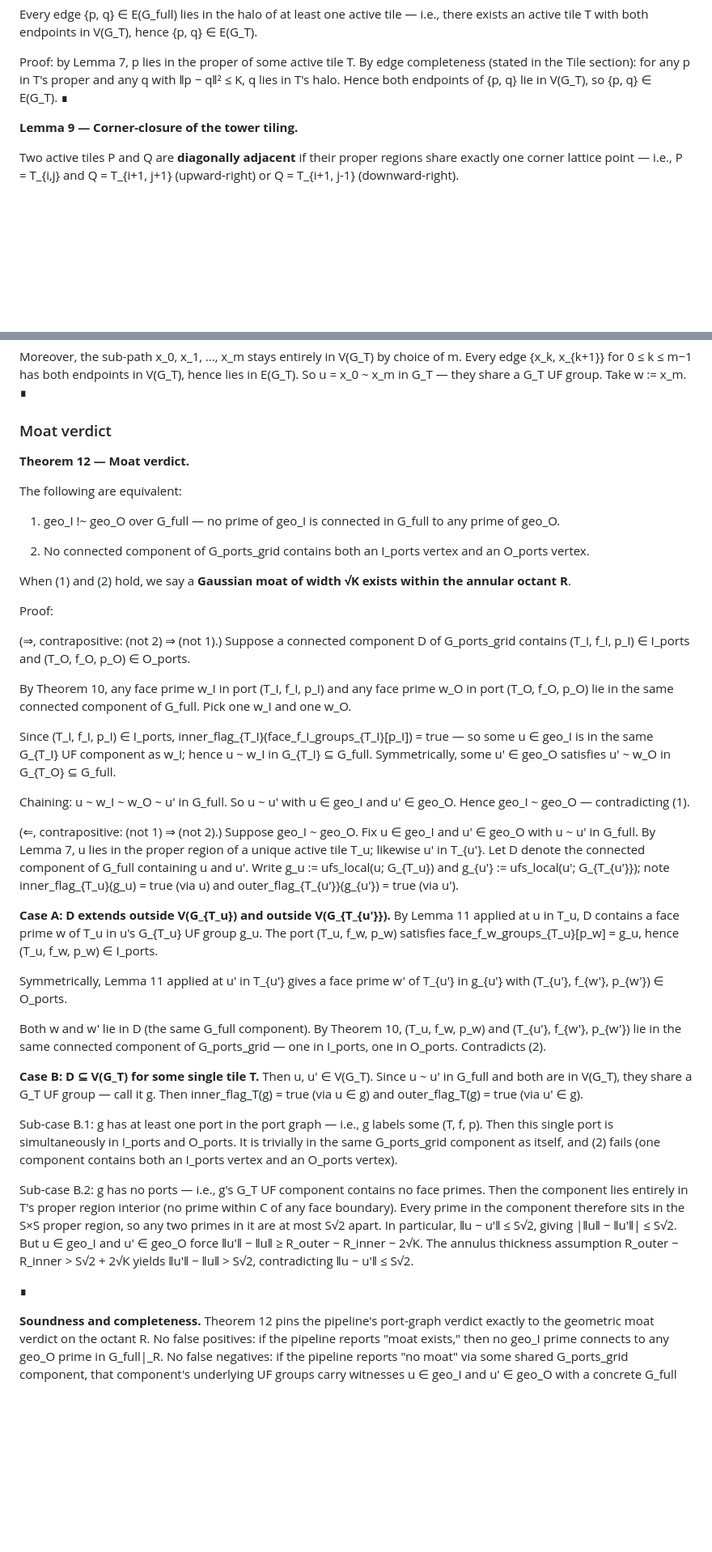
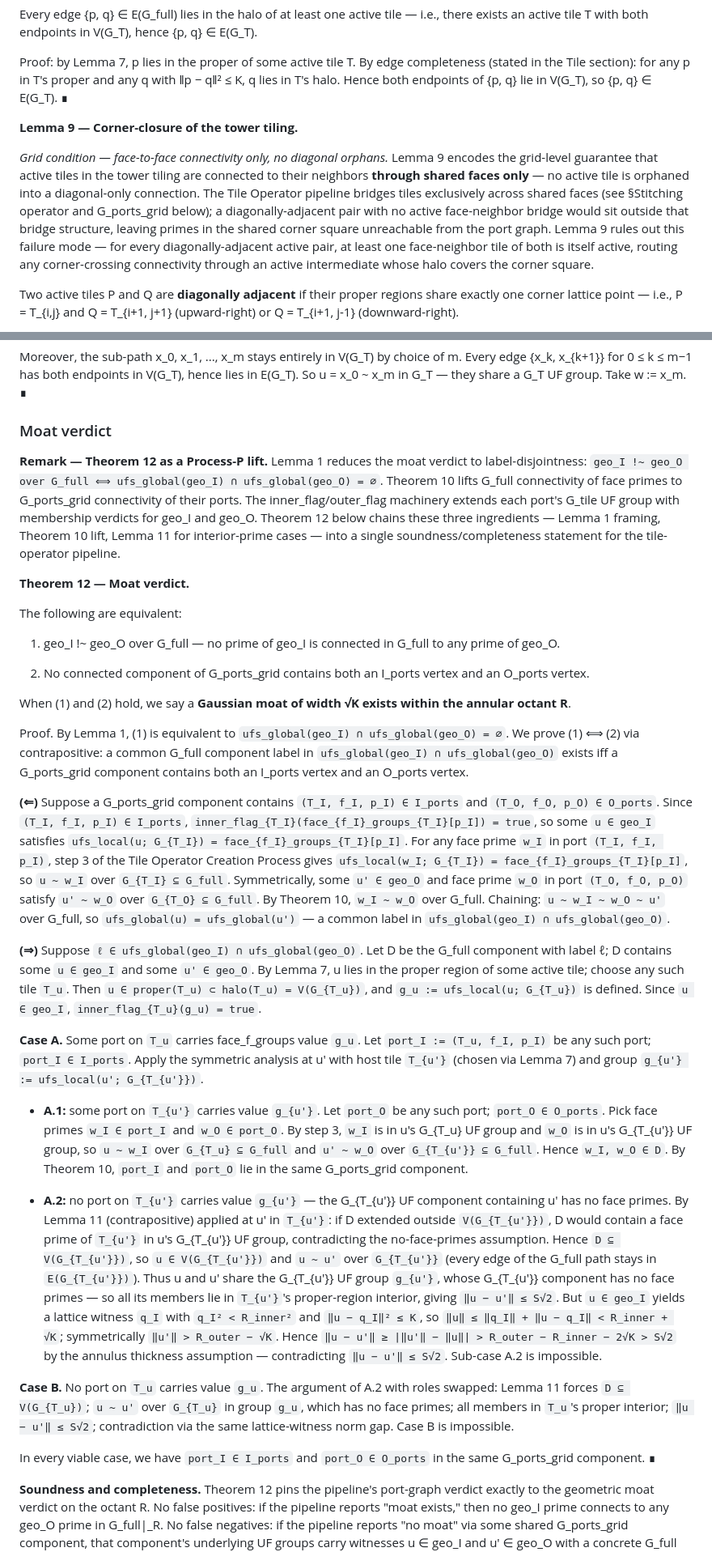
Before and after one commit to buildoak/gaussian-moat-experiment, a Markdown page: methodology/lemmas_v2/tile-operator-definition-v-claude.md, 2 parts joined by grey strips. Shown at 81% size. Rendered like a GitHub page; blank space fills up the shorter version.

Commit message:
cooking a bit of here and there

```diff
--- a/methodology/lemmas_v2/tile-operator-definition-v-claude.md
+++ b/methodology/lemmas_v2/tile-operator-definition-v-claude.md
@@ -474,6 +482,8 @@ Proof: by Lemma 7, p lies in the proper of some active tile T. By edge completen
 
 **Lemma 9 — Corner-closure of the tower tiling.**
 
+*Grid condition — face-to-face connectivity only, no diagonal orphans.* Lemma 9 encodes the grid-level guarantee that active tiles in the tower tiling are connected to their neighbors **through shared faces only** — no active tile is orphaned into a diagonal-only connection. The Tile Operator pipeline bridges tiles exclusively across shared faces (see §Stitching operator and G_ports_grid below); a diagonally-adjacent pair with no active face-neighbor bridge would sit outside that bridge structure, leaving primes in the shared corner square unreachable from the port graph. Lemma 9 rules out this failure mode — for every diagonally-adjacent active pair, at least one face-neighbor tile of both is itself active, routing any corner-crossing connectivity through an active intermediate whose halo covers the corner square.
+
 Two active tiles P and Q are **diagonally adjacent** if their proper regions share exactly one corner lattice point — i.e., P = T_{i,j} and Q = T_{i+1, j+1} (upward-right) or Q = T_{i+1, j-1} (downward-right).
 
 For any diagonally-adjacent pair of active tiles P, Q, at least one face-neighbor tile R of both P and Q is also active. Moreover halo(R) ⊇ halo(P) ∩ halo(Q) — the (2C+1) × (2C+1) corner square around the shared corner point.
@@ -600,6 +628,8 @@ Moreover, the sub-path x_0, x_1, ..., x_m stays entirely in V(G_T) by choice of
 
 ### Moat verdict
 
+**Remark — Theorem 12 as a Process-P lift.** Lemma 1 reduces the moat verdict to label-disjointness: `geo_I !~ geo_O over G_full ⟺ ufs_global(geo_I) ∩ ufs_global(geo_O) = ∅`. Theorem 10 lifts G_full connectivity of face primes to G_ports_grid connectivity of their ports. The inner_flag/outer_flag machinery extends each port's G_tile UF group with membership verdicts for geo_I and geo_O. Theorem 12 below chains these three ingredients — Lemma 1 framing, Theorem 10 lift, Lemma 11 for interior-prime cases — into a single soundness/completeness statement for the tile-operator pipeline.
+
 **Theorem 12 — Moat verdict.**
 
 The following are equivalent:
@@ -610,31 +640,21 @@ The following are equivalent:
 
 When (1) and (2) hold, we say a **Gaussian moat of width √K exists within the annular octant R**.
 
-Proof:
+Proof. By Lemma 1, (1) is equivalent to `ufs_global(geo_I) ∩ ufs_global(geo_O) = ∅`. We prove (1) ⟺ (2) via contrapositive: a common G_full component label in `ufs_global(geo_I) ∩ ufs_global(geo_O)` exists iff a G_ports_grid component contains both an I_ports vertex and an O_ports vertex.
 
-(⇒, contrapositive: (not 2) ⇒ (not 1).) Suppose a connected component D of G_ports_grid contains (T_I, f_I, p_I) ∈ I_ports and (T_O, f_O, p_O) ∈ O_ports.
+**(⇐)** Suppose a G_ports_grid component contains `(T_I, f_I, p_I) ∈ I_ports` and `(T_O, f_O, p_O) ∈ O_ports`. Since `(T_I, f_I, p_I) ∈ I_ports`, `inner_flag_{T_I}(face_{f_I}_groups_{T_I}[p_I]) = true`, so some `u ∈ geo_I` satisfies `ufs_local(u; G_{T_I}) = face_{f_I}_groups_{T_I}[p_I]`. For any face prime `w_I` in port `(T_I, f_I, p_I)`, step 3 of the Tile Operator Creation Process gives `ufs_local(w_I; G_{T_I}) = face_{f_I}_groups_{T_I}[p_I]`, so `u ~ w_I` over `G_{T_I} ⊆ G_full`. Symmetrically, some `u' ∈ geo_O` and face prime `w_O` in port `(T_O, f_O, p_O)` satisfy `u' ~ w_O` over `G_{T_O} ⊆ G_full`. By Theorem 10, `w_I ~ w_O` over G_full. Chaining: `u ~ w_I ~ w_O ~ u'` over G_full, so `ufs_global(u) = ufs_global(u')` — a common label in `ufs_global(geo_I) ∩ ufs_global(geo_O)`.
 
-By Theorem 10, any face prime w_I in port (T_I, f_I, p_I) and any face prime w_O in port (T_O, f_O, p_O) lie in the same connected component of G_full. Pick one w_I and one w_O.
+**(⇒)** Suppose `ℓ ∈ ufs_global(geo_I) ∩ ufs_global(geo_O)`. Let D be the G_full component with label ℓ; D contains some `u ∈ geo_I` and some `u' ∈ geo_O`. By Lemma 7, u lies in the proper region of some active tile; choose any such tile `T_u`. Then `u ∈ proper(T_u) ⊂ halo(T_u) = V(G_{T_u})`, and `g_u := ufs_local(u; G_{T_u})` is defined. Since `u ∈ geo_I`, `inner_flag_{T_u}(g_u) = true`.
 
-Since (T_I, f_I, p_I) ∈ I_ports, inner_flag_{T_I}(face_f_I_groups_{T_I}[p_I]) = true — so some u ∈ geo_I is in the same G_{T_I} UF component as w_I; hence u ~ w_I in G_{T_I} ⊆ G_full. Symmetrically, some u' ∈ geo_O satisfies u' ~ w_O in G_{T_O} ⊆ G_full.
+**Case A.** Some port on `T_u` carries face_f_groups value `g_u`. Let `port_I := (T_u, f_I, p_I)` be any such port; `port_I ∈ I_ports`. Apply the symmetric analysis at u' with host tile `T_{u'}` (chosen via Lemma 7) and group `g_{u'} := ufs_local(u'; G_{T_{u'}})`.
 
-Chaining: u ~ w_I ~ w_O ~ u' in G_full. So u ~ u' with u ∈ geo_I and u' ∈ geo_O. Hence geo_I ~ geo_O — contradicting (1).
+* **A.1:** some port on `T_{u'}` carries value `g_{u'}`. Let `port_O` be any such port; `port_O ∈ O_ports`. Pick face primes `w_I ∈ port_I` and `w_O ∈ port_O`. By step 3, `w_I` is in u's G_{T_u} UF group and `w_O` is in u's G_{T_{u'}} UF group, so `u ~ w_I` over `G_{T_u} ⊆ G_full` and `u' ~ w_O` over `G_{T_{u'}} ⊆ G_full`. Hence `w_I, w_O ∈ D`. By Theorem 10, `port_I` and `port_O` lie in the same G_ports_grid component.
 
-(⇐, contrapositive: (not 1) ⇒ (not 2).) Suppose geo_I ~ geo_O. Fix u ∈ geo_I and u' ∈ geo_O with u ~ u' in G_full. By Lemma 7, u lies in the proper region of a unique active tile T_u; likewise u' in T_{u'}. Let D denote the connected component of G_full containing u and u'. Write g_u := ufs_local(u; G_{T_u}) and g_{u'} := ufs_local(u'; G_{T_{u'}}); note inner_flag_{T_u}(g_u) = true (via u) and outer_flag_{T_{u'}}(g_{u'}) = true (via u').
+* **A.2:** no port on `T_{u'}` carries value `g_{u'}` — the G_{T_{u'}} UF component containing u' has no face primes. By Lemma 11 (contrapositive) applied at u' in `T_{u'}`: if D extended outside `V(G_{T_{u'}})`, D would contain a face prime of `T_{u'}` in u's G_{T_{u'}} UF group, contradicting the no-face-primes assumption. Hence `D ⊆ V(G_{T_{u'}})`, so `u ∈ V(G_{T_{u'}})` and `u ~ u'` over `G_{T_{u'}}` (every edge of the G_full path stays in `E(G_{T_{u'}})`). Thus u and u' share the G_{T_{u'}} UF group `g_{u'}`, whose G_{T_{u'}} component has no face primes — so all its members lie in `T_{u'}`'s proper-region interior, giving `‖u − u'‖ ≤ S√2`. But `u ∈ geo_I` yields a lattice witness `q_I` with `q_I² < R_inner²` and `‖u − q_I‖² ≤ K`, so `‖u‖ ≤ ‖q_I‖ + ‖u − q_I‖ < R_inner + √K`; symmetrically `‖u'‖ > R_outer − √K`. Hence `‖u − u'‖ ≥ |‖u'‖ − ‖u‖| > R_outer − R_inner − 2√K > S√2` by the annulus thickness assumption — contradicting `‖u − u'‖ ≤ S√2`. Sub-case A.2 is impossible.
 
-**Case A: D extends outside V(G_{T_u}) and outside V(G_{T_{u'}}).** By Lemma 11 applied at u in T_u, D contains a face prime w of T_u in u's G_{T_u} UF group g_u. The port (T_u, f_w, p_w) satisfies face_f_w_groups_{T_u}[p_w] = g_u, hence (T_u, f_w, p_w) ∈ I_ports.
+**Case B.** No port on `T_u` carries value `g_u`. The argument of A.2 with roles swapped: Lemma 11 forces `D ⊆ V(G_{T_u})`; `u ~ u'` over `G_{T_u}` in group `g_u`, which has no face primes; all members in `T_u`'s proper interior; `‖u − u'‖ ≤ S√2`; contradiction via the same lattice-witness norm gap. Case B is impossible.
 
-Symmetrically, Lemma 11 applied at u' in T_{u'} gives a face prime w' of T_{u'} in g_{u'} with (T_{u'}, f_{w'}, p_{w'}) ∈ O_ports.
-
-Both w and w' lie in D (the same G_full component). By Theorem 10, (T_u, f_w, p_w) and (T_{u'}, f_{w'}, p_{w'}) lie in the same connected component of G_ports_grid — one in I_ports, one in O_ports. Contradicts (2).
-
-**Case B: D ⊆ V(G_T) for some single tile T.** Then u, u' ∈ V(G_T). Since u ~ u' in G_full and both are in V(G_T), they share a G_T UF group — call it g. Then inner_flag_T(g) = true (via u ∈ g) and outer_flag_T(g) = true (via u' ∈ g).
-
-Sub-case B.1: g has at least one port in the port graph — i.e., g labels some (T, f, p). Then this single port is simultaneously in I_ports and O_ports. It is trivially in the same G_ports_grid component as itself, and (2) fails (one component contains both an I_ports vertex and an O_ports vertex).
-
-Sub-case B.2: g has no ports — i.e., g's G_T UF component contains no face primes. Then the component lies entirely in T's proper region interior (no prime within C of any face boundary). Every prime in the component therefore sits in the S×S proper region, so any two primes in it are at most S√2 apart. In particular, ‖u − u'‖ ≤ S√2, giving |‖u‖ − ‖u'‖| ≤ S√2. But u ∈ geo_I and u' ∈ geo_O force ‖u'‖ − ‖u‖ ≥ R_outer − R_inner − 2√K. The annulus thickness assumption R_outer − R_inner > S√2 + 2√K yields ‖u'‖ − ‖u‖ > S√2, contradicting ‖u − u'‖ ≤ S√2.
-
-∎
+In every viable case, we have `port_I ∈ I_ports` and `port_O ∈ O_ports` in the same G_ports_grid component. ∎
 
 **Soundness and completeness.** Theorem 12 pins the pipeline's port-graph verdict exactly to the geometric moat verdict on the octant R. No false positives: if the pipeline reports "moat exists," then no geo_I prime connects to any geo_O prime in G_full|_R. No false negatives: if the pipeline reports "no moat" via some shared G_ports_grid component, that component's underlying UF groups carry witnesses u ∈ geo_I and u' ∈ geo_O with a concrete G_full path between them. The tile staircase approximates R's boundaries at cost S, but the UF-flag machinery bridges the gap — geo_I primes in tile interiors are represented through the ports of their UF components (Exit lemma); geo_I primes in isolated-interior components have no path to geo_O and are correctly invisible to the verdict.
 
```
Also changed, not shown: other parts of methodology/lemmas_v2/tile-operator-definition-v-claude.md (+27 -1 lines).
